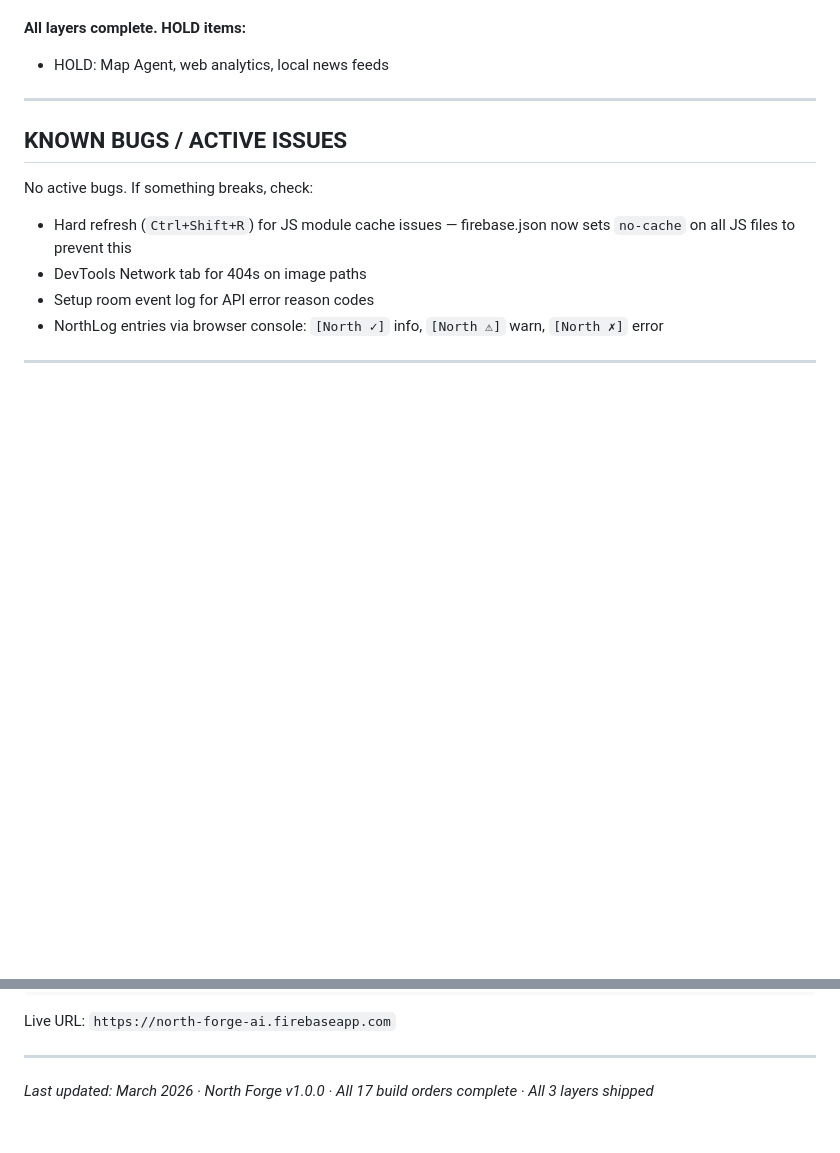
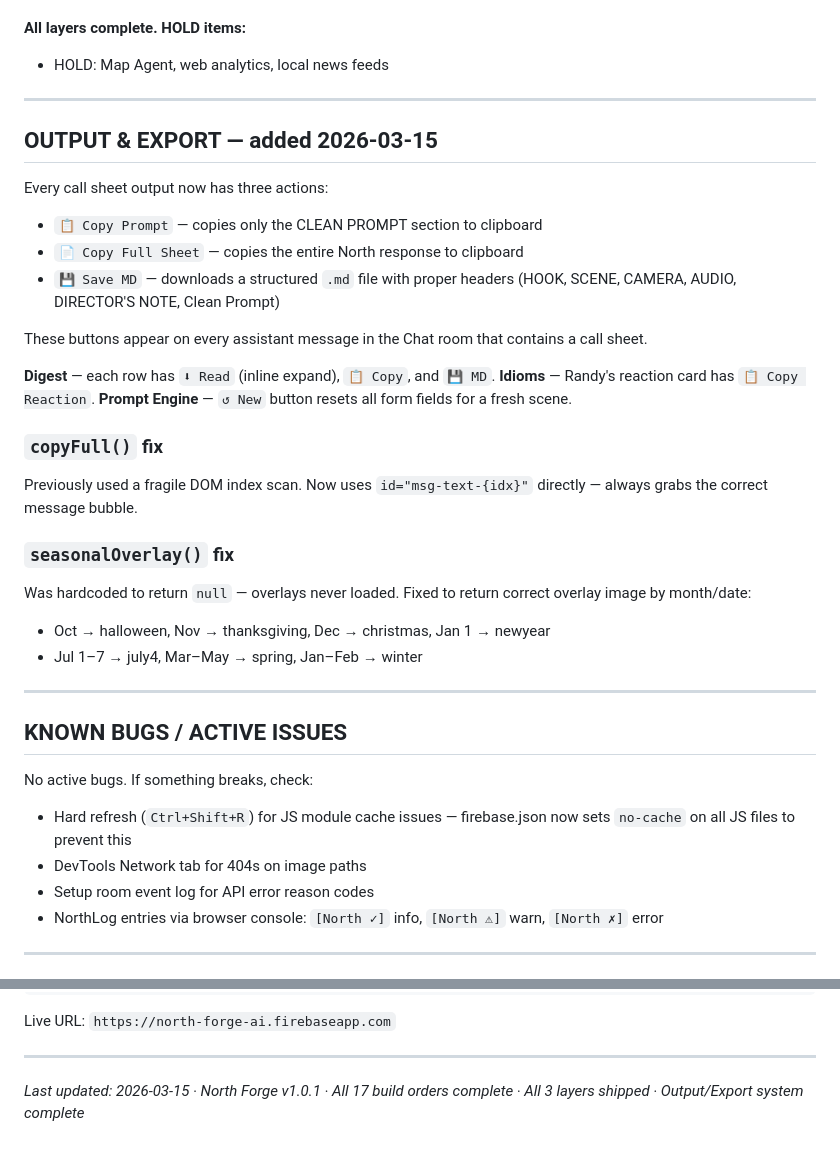
Before and after one commit to kwalker7631/north-forge, a Markdown page: CLAUDE.md, 2 parts joined by grey strips. GitHub-like rendering; blank space fills up the shorter version.

Commit message:
Docs: update CLAUDE.md — output/export system, bug fixes (2026-03-15)
- Document Save MD, Copy Prompt, Copy Full Sheet on all call sheets
- Document Digest expand, Idioms copy reaction, Prompt Engine reset
- Document copyFull() fix (id-based lookup, not DOM index scan)
- Document seasonalOverlay() fix (was always null, now season-aware)
- Bump version to v1.0.1

Co-Authored-By: Claude Sonnet 4.6 <noreply@anthropic.com>

```diff
--- a/CLAUDE.md
+++ b/CLAUDE.md
@@ -227,6 +227,29 @@ All data lives in `public/platforms.js`:
 
 ---
 
+## OUTPUT & EXPORT — added 2026-03-15
+
+Every call sheet output now has three actions:
+- `📋 Copy Prompt` — copies only the CLEAN PROMPT section to clipboard
+- `📄 Copy Full Sheet` — copies the entire North response to clipboard
+- `💾 Save MD` — downloads a structured `.md` file with proper headers (HOOK, SCENE, CAMERA, AUDIO, DIRECTOR'S NOTE, Clean Prompt)
+
+These buttons appear on every assistant message in the Chat room that contains a call sheet.
+
+**Digest** — each row has `⬇ Read` (inline expand), `📋 Copy`, and `💾 MD`.
+**Idioms** — Randy's reaction card has `📋 Copy Reaction`.
+**Prompt Engine** — `↺ New` button resets all form fields for a fresh scene.
+
+### `copyFull()` fix
+Previously used a fragile DOM index scan. Now uses `id="msg-text-{idx}"` directly — always grabs the correct message bubble.
+
+### `seasonalOverlay()` fix
+Was hardcoded to return `null` — overlays never loaded. Fixed to return correct overlay image by month/date:
+- Oct → halloween, Nov → thanksgiving, Dec → christmas, Jan 1 → newyear
+- Jul 1–7 → july4, Mar–May → spring, Jan–Feb → winter
+
+---
+
 ## KNOWN BUGS / ACTIVE ISSUES
 
 No active bugs. If something breaks, check:
@@ -305,4 +328,4 @@ Live URL: `https://north-forge-ai.firebaseapp.com`
 
 ---
 
-*Last updated: March 2026 · North Forge v1.0.0 · All 17 build orders complete · All 3 layers shipped*
+*Last updated: 2026-03-15 · North Forge v1.0.1 · All 17 build orders complete · All 3 layers shipped · Output/Export system complete*
```
